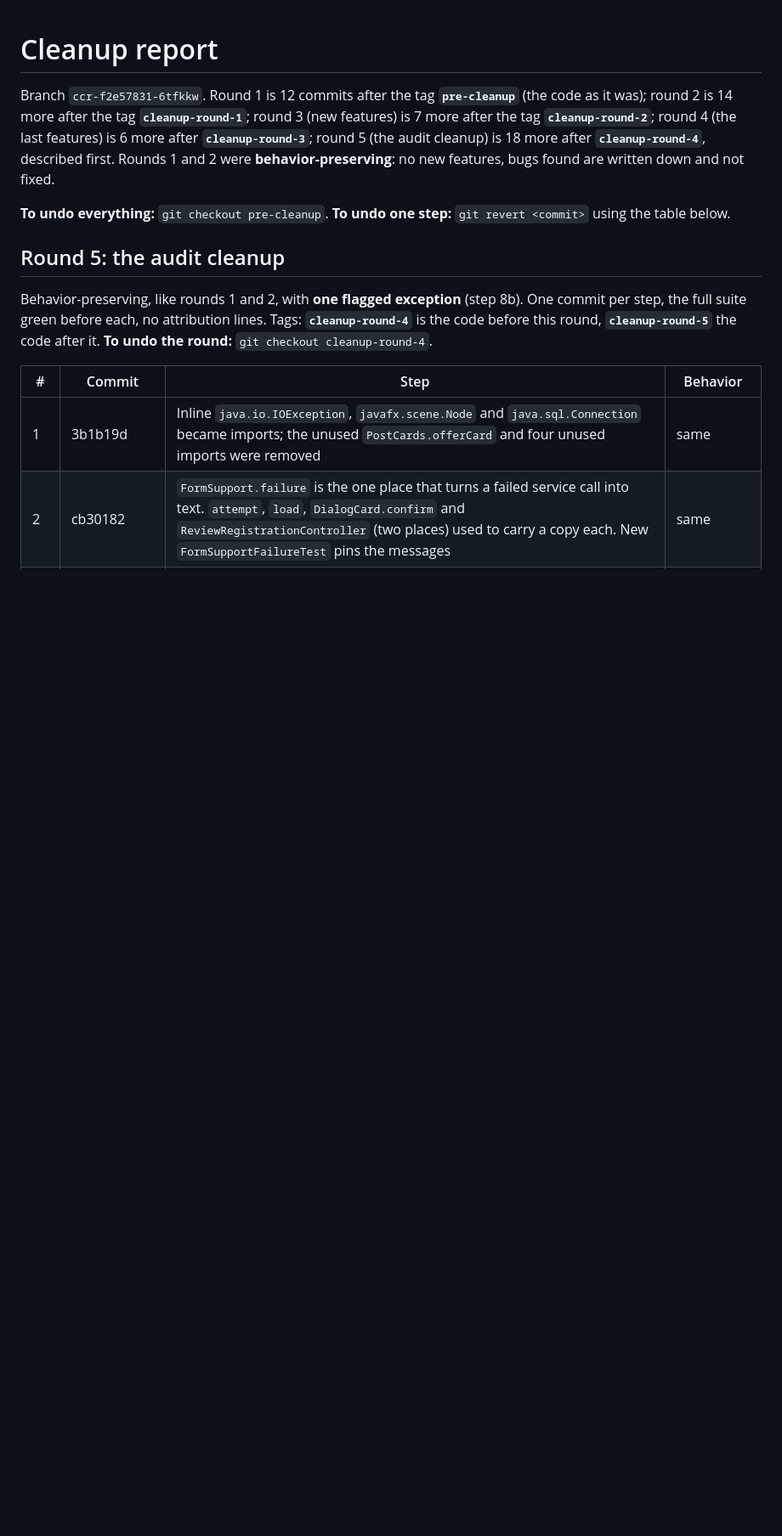
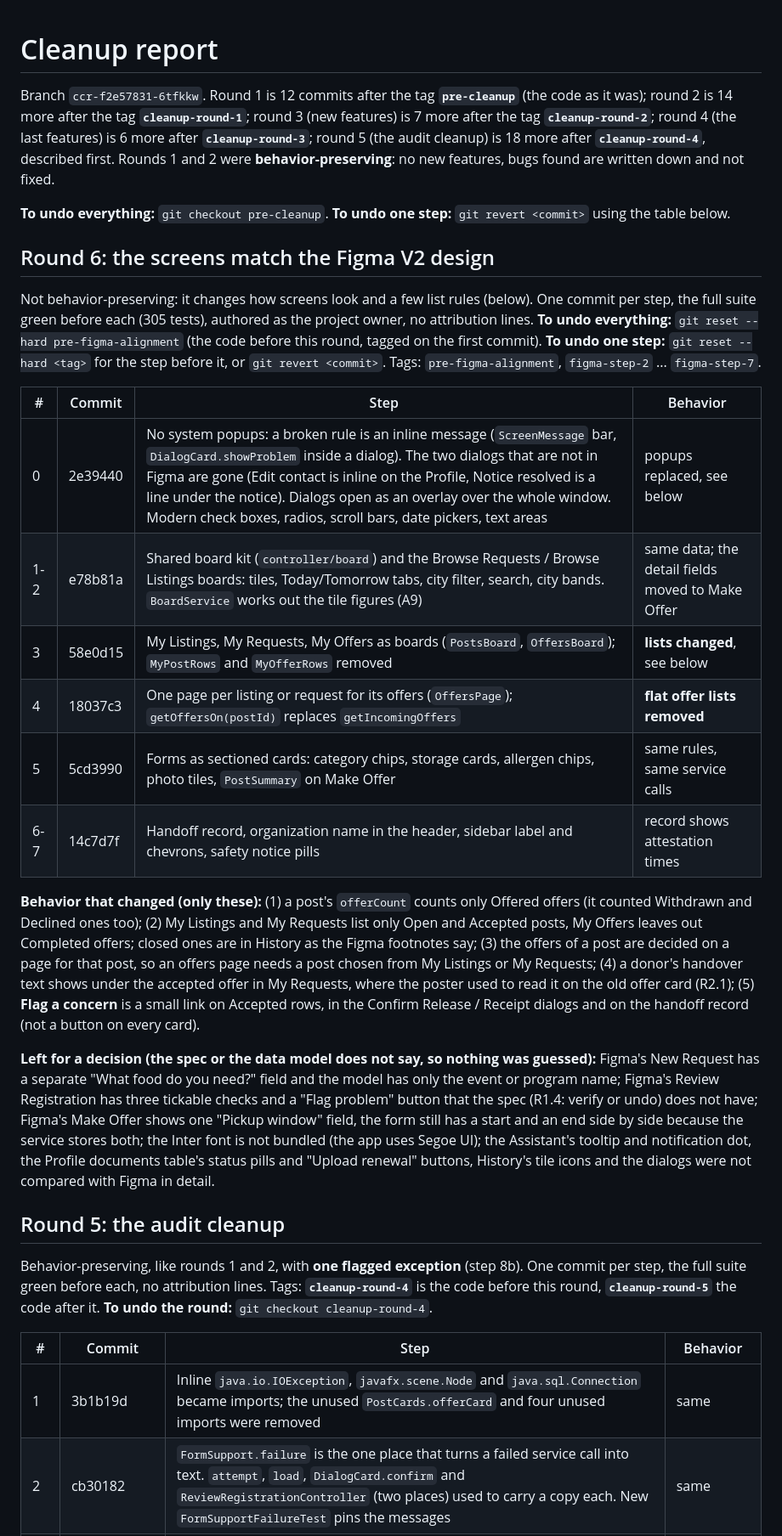
Before and after one commit to Az-Zav/ANIPLATO, a Markdown page: docs/CLEANUP-REPORT.md, the part around the change. Shown at 85% size. GitHub-like rendering; blank space fills up the shorter version.

Commit message:
Log the Figma alignment round in the cleanup report
Commits and tags per step, the rollback, the behavior that changed, and what is left for a decision.

```diff
--- a/docs/CLEANUP-REPORT.md
+++ b/docs/CLEANUP-REPORT.md
@@ -3,6 +3,23 @@
 Branch `ccr-f2e57831-6tfkkw`. Round 1 is 12 commits after the tag **`pre-cleanup`** (the code as it was); round 2 is 14 more after the tag **`cleanup-round-1`**; round 3 (new features) is 7 more after the tag **`cleanup-round-2`**; round 4 (the last features) is 6 more after **`cleanup-round-3`**; round 5 (the audit cleanup) is 18 more after **`cleanup-round-4`**, described first. Rounds 1 and 2 were **behavior-preserving**: no new features, bugs found are written down and not fixed.
 
 **To undo everything:** `git checkout pre-cleanup`. **To undo one step:** `git revert <commit>` using the table below.
+
+## Round 6: the screens match the Figma V2 design
+
+Not behavior-preserving: it changes how screens look and a few list rules (below). One commit per step, the full suite green before each (305 tests), authored as the project owner, no attribution lines. **To undo everything:** `git reset --hard pre-figma-alignment` (the code before this round, tagged on the first commit). **To undo one step:** `git reset --hard <tag>` for the step before it, or `git revert <commit>`. Tags: `pre-figma-alignment`, `figma-step-2` ... `figma-step-7`.
+
+| # | Commit | Step | Behavior |
+|---|---|---|---|
+| 0 | 2e39440 | No system popups: a broken rule is an inline message (`ScreenMessage` bar, `DialogCard.showProblem` inside a dialog). The two dialogs that are not in Figma are gone (Edit contact is inline on the Profile, Notice resolved is a line under the notice). Dialogs open as an overlay over the whole window. Modern check boxes, radios, scroll bars, date pickers, text areas | popups replaced, see below |
+| 1-2 | e78b81a | Shared board kit (`controller/board`) and the Browse Requests / Browse Listings boards: tiles, Today/Tomorrow tabs, city filter, search, city bands. `BoardService` works out the tile figures (A9) | same data; the detail fields moved to Make Offer |
+| 3 | 58e0d15 | My Listings, My Requests, My Offers as boards (`PostsBoard`, `OffersBoard`); `MyPostRows` and `MyOfferRows` removed | **lists changed**, see below |
+| 4 | 18037c3 | One page per listing or request for its offers (`OffersPage`); `getOffersOn(postId)` replaces `getIncomingOffers` | **flat offer lists removed** |
+| 5 | 5cd3990 | Forms as sectioned cards: category chips, storage cards, allergen chips, photo tiles, `PostSummary` on Make Offer | same rules, same service calls |
+| 6-7 | 14c7d7f | Handoff record, organization name in the header, sidebar label and chevrons, safety notice pills | record shows attestation times |
+
+**Behavior that changed (only these):** (1) a post's `offerCount` counts only Offered offers (it counted Withdrawn and Declined ones too); (2) My Listings and My Requests list only Open and Accepted posts, My Offers leaves out Completed offers; closed ones are in History as the Figma footnotes say; (3) the offers of a post are decided on a page for that post, so an offers page needs a post chosen from My Listings or My Requests; (4) a donor's handover text shows under the accepted offer in My Requests, where the poster used to read it on the old offer card (R2.1); (5) **Flag a concern** is a small link on Accepted rows, in the Confirm Release / Receipt dialogs and on the handoff record (not a button on every card).
+
+**Left for a decision (the spec or the data model does not say, so nothing was guessed):** Figma's New Request has a separate "What food do you need?" field and the model has only the event or program name; Figma's Review Registration has three tickable checks and a "Flag problem" button that the spec (R1.4: verify or undo) does not have; Figma's Make Offer shows one "Pickup window" field, the form still has a start and an end side by side because the service stores both; the Inter font is not bundled (the app uses Segoe UI); the Assistant's tooltip and notification dot, the Profile documents table's status pills and "Upload renewal" buttons, History's tile icons and the dialogs were not compared with Figma in detail.
 
 ## Round 5: the audit cleanup
 
```
